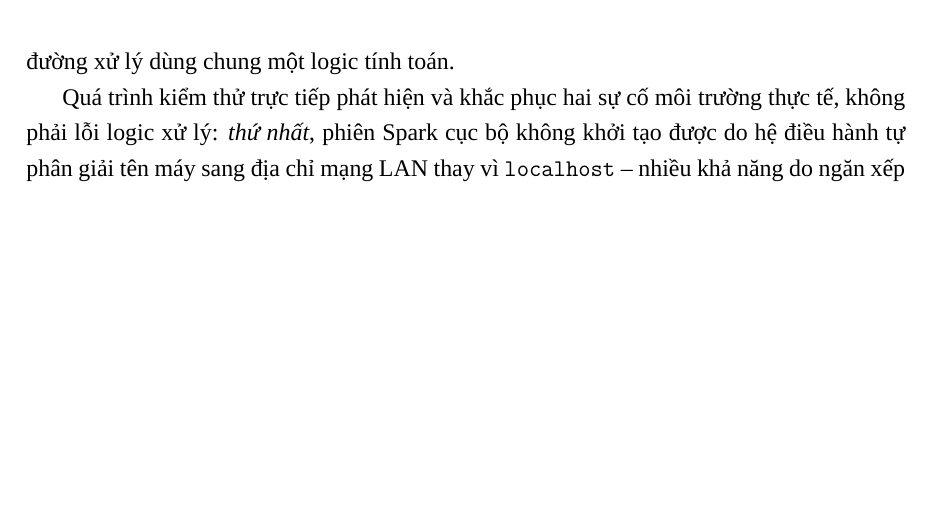
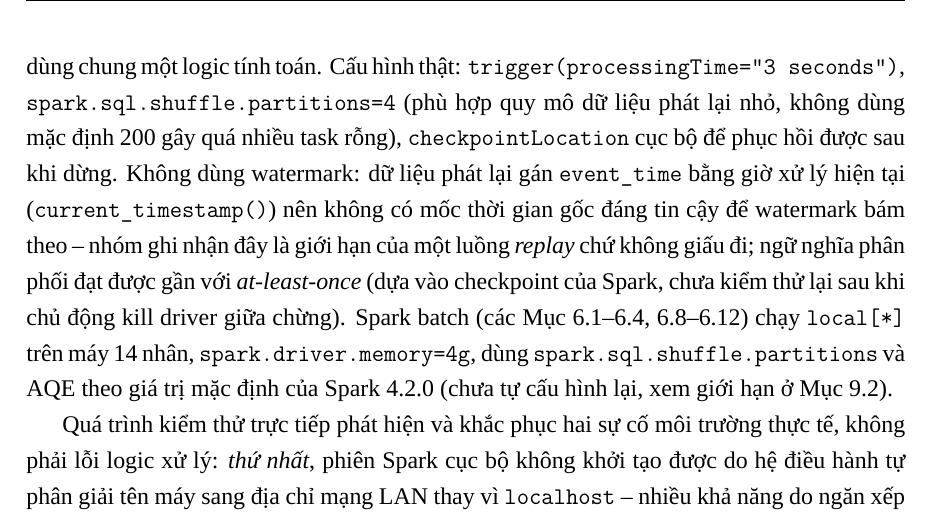
Before and after one commit to TatcataiTTN/IT5427-Nhom16-TichHopKhiTuong, a LaTeX thesis (report/final-report.tex): part of page 41 of 66, cut so that both start at the same text, the shorter picture padded with empty space. Compiled offline with XeLaTeX; a missing font is replaced by an installed copy or a similar font.

Commit message:
Them cau hinh Spark batch/streaming that con thieu (ca 2 lan cham deu neu)
Cac tham so nay da co san trong code tu truoc, chi chua duoc ghi vao bao
cao: trigger(processingTime="3 seconds"), shuffle.partitions=4 cho
streaming, checkpointLocation cuc bo; khong dung watermark (giai thich
ro vi sao: replay gan event_time = gio xu ly hien tai, khong co moc
goc dang tin); ngu nghia gan voi at-least-once (chua kiem thu lai sau
kill driver giua chung -- van con la gioi han thuc, khong giau). Spark
batch: local[*] 14 nhan, driver.memory=4g, shuffle.partitions/AQE theo
mac dinh Spark 4.2.0.

```diff
--- a/report/final-report.tex
+++ b/report/final-report.tex
@@ -1055,6 +1055,16 @@ Streaming lấy tối đa 150 bản ghi mỗi micro-batch, join tĩnh với bả
 (Mục~6.8), tính dị thường chuẩn hoá $z$ và phát cảnh báo $|z| \ge 2$ ngay trong micro-batch. Phát lại đợt
 nắng nóng 1/4--15/5/2024 (1.407 bản ghi) cho 179 cảnh báo xuất hiện dần qua 10 micro-batch, khớp
 179/179 với kết quả batch và giá trị $z$ giống hệt -- vì hai đường xử lý dùng chung một logic tính toán.
+Cấu hình thật: \texttt{trigger(processingTime="3 seconds")}, \texttt{spark.sql.shuffle.partitions=4}
+(phù hợp quy mô dữ liệu phát lại nhỏ, không dùng mặc định 200 gây quá nhiều task rỗng),
+\texttt{checkpointLocation} cục bộ để phục hồi được sau khi dừng. Không dùng watermark: dữ liệu
+phát lại gán \texttt{event\_time} bằng giờ xử lý hiện tại (\texttt{current\_timestamp()}) nên không
+có mốc thời gian gốc đáng tin cậy để watermark bám theo -- nhóm ghi nhận đây là giới hạn của một
+luồng \emph{replay} chứ không giấu đi; ngữ nghĩa phân phối đạt được gần với
+\emph{at-least-once} (dựa vào checkpoint của Spark, chưa kiểm thử lại sau khi chủ động kill
+driver giữa chừng). Spark batch (các Mục~6.1--6.4, 6.8--6.12) chạy \texttt{local[*]} trên máy 14
+nhân, \texttt{spark.driver.memory=4g}, dùng \texttt{spark.sql.shuffle.partitions} và AQE theo giá
+trị mặc định của Spark 4.2.0 (chưa tự cấu hình lại, xem giới hạn ở Mục~\ref{sec:infra-limits}).
 
 Quá trình kiểm thử trực tiếp phát hiện và khắc phục hai sự cố môi trường thực tế, không phải lỗi
 logic xử lý: \emph{thứ nhất}, phiên Spark cục bộ không khởi tạo được do hệ điều hành tự phân giải
```
Also changed, not shown: report/final-report.pdf.
